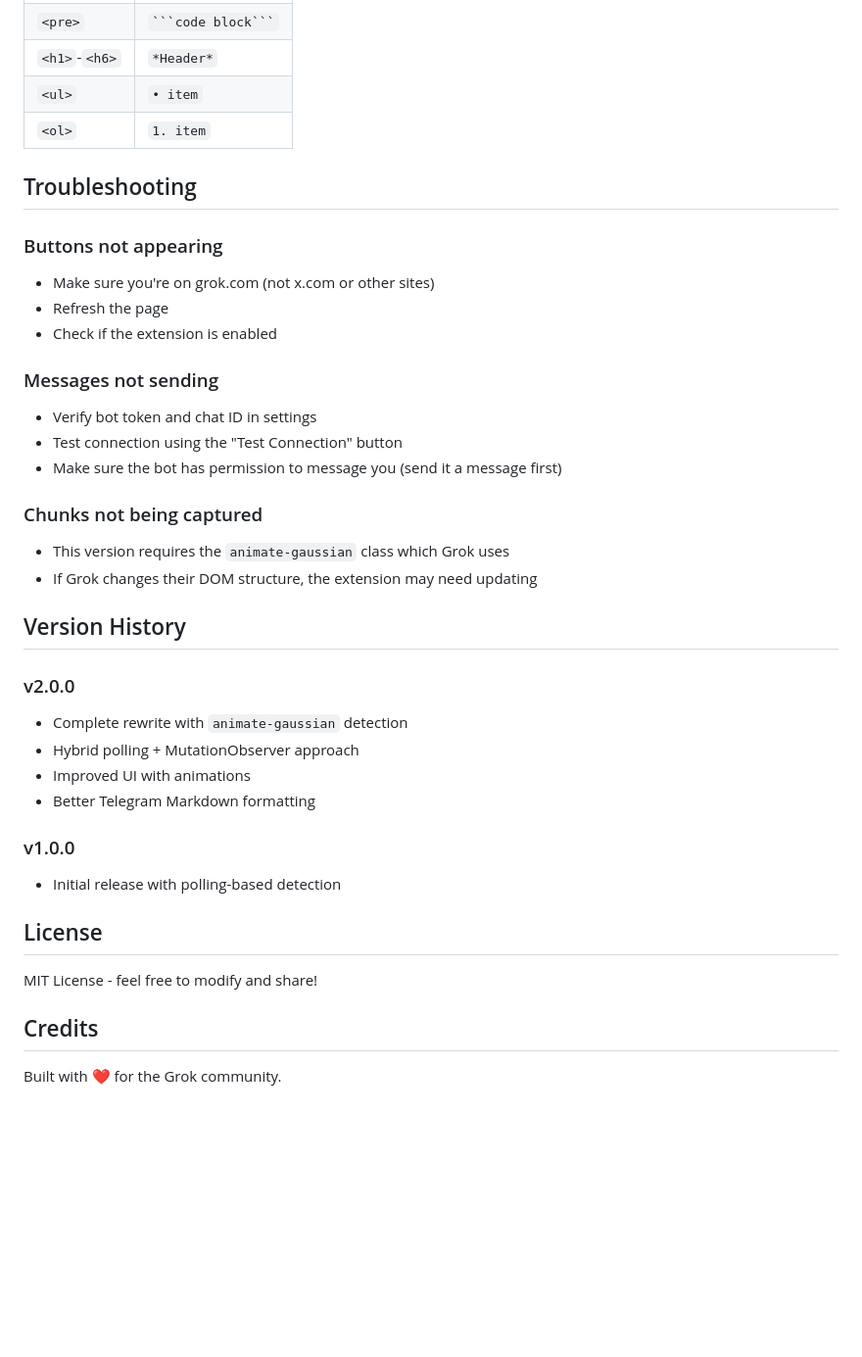
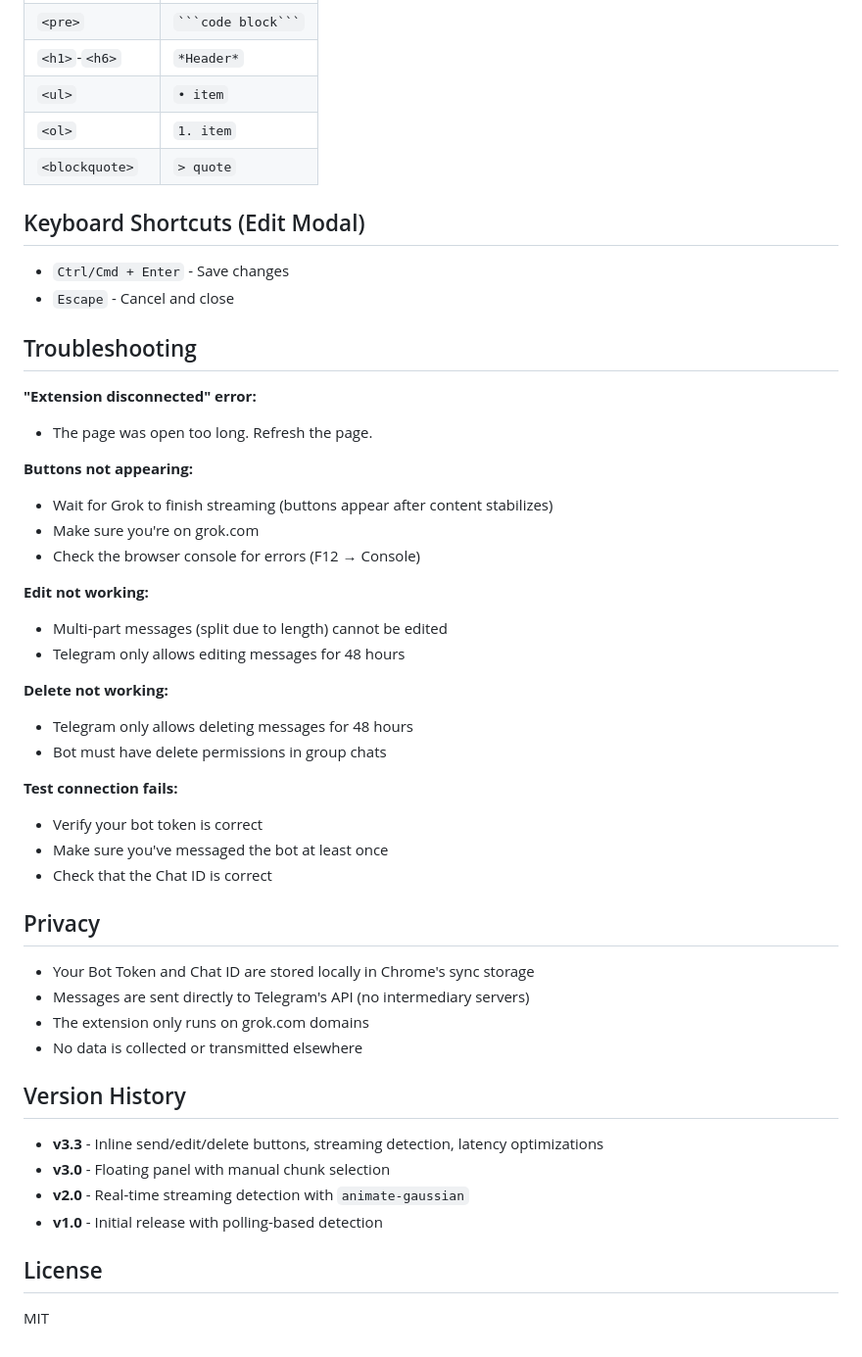
Before and after one commit to YashD5291/Persephone, a Markdown page: README.md, the part around one of its changes. Shown at 98% size. Rendered like a GitHub page; blank space fills up the shorter version.

```diff
--- a/README.md
+++ b/README.md
@@ -110,38 +145,50 @@ Content is converted to Telegram Markdown:
 | `<h1>`-`<h6>` | `*Header*` |
 | `<ul>` | `• item` |
 | `<ol>` | `1. item` |
+| `<blockquote>` | `> quote` |
+
+## Keyboard Shortcuts (Edit Modal)
+
+- `Ctrl/Cmd + Enter` - Save changes
+- `Escape` - Cancel and close
 
 ## Troubleshooting
 
-### Buttons not appearing
-- Make sure you're on grok.com (not x.com or other sites)
-- Refresh the page
-- Check if the extension is enabled
+**"Extension disconnected" error:**
+- The page was open too long. Refresh the page.
 
-### Messages not sending
-- Verify bot token and chat ID in settings
-- Test connection using the "Test Connection" button
-- Make sure the bot has permission to message you (send it a message first)
+**Buttons not appearing:**
+- Wait for Grok to finish streaming (buttons appear after content stabilizes)
+- Make sure you're on grok.com
+- Check the browser console for errors (F12 → Console)
 
-### Chunks not being captured
-- This version requires the `animate-gaussian` class which Grok uses
-- If Grok changes their DOM structure, the extension may need updating
+**Edit not working:**
+- Multi-part messages (split due to length) cannot be edited
+- Telegram only allows editing messages for 48 hours
+
+**Delete not working:**
+- Telegram only allows deleting messages for 48 hours
+- Bot must have delete permissions in group chats
+
+**Test connection fails:**
+- Verify your bot token is correct
+- Make sure you've messaged the bot at least once
+- Check that the Chat ID is correct
+
+## Privacy
+
+- Your Bot Token and Chat ID are stored locally in Chrome's sync storage
+- Messages are sent directly to Telegram's API (no intermediary servers)
+- The extension only runs on grok.com domains
+- No data is collected or transmitted elsewhere
 
 ## Version History
 
-### v2.0.0
-- Complete rewrite with `animate-gaussian` detection
-- Hybrid polling + MutationObserver approach
-- Improved UI with animations
-- Better Telegram Markdown formatting
-
-### v1.0.0
-- Initial release with polling-based detection
+- **v3.3** - Inline send/edit/delete buttons, streaming detection, latency optimizations
+- **v3.0** - Floating panel with manual chunk selection
+- **v2.0** - Real-time streaming detection with `animate-gaussian`
+- **v1.0** - Initial release with polling-based detection
 
 ## License
 
-MIT License - feel free to modify and share!
-
-## Credits
-
-Built with ❤️ for the Grok community.
+MIT
```
Also changed, not shown: other parts of README.md (+92 -57 lines).
